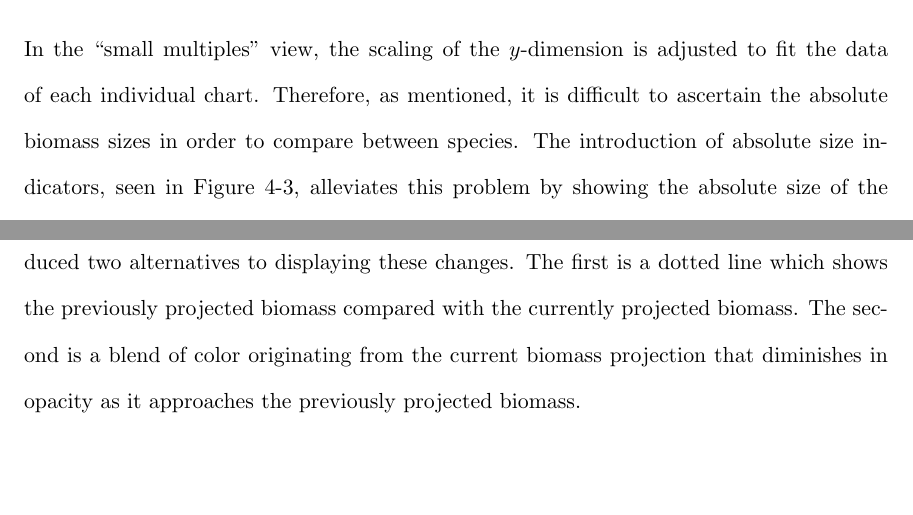
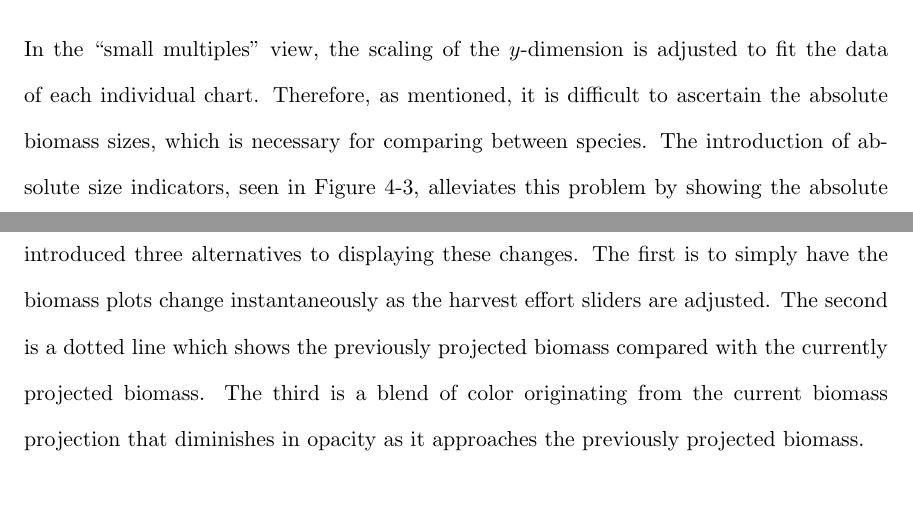
Before and after one commit to carmenism/thesis, a LaTeX thesis (proposal/proposal.tex, which reads proposal/chapter4.tex): two parts of pages 24 and 25 of 35, joined at a grey line, cut so that both start at the same text, the shorter picture padded with empty space. Compiled offline with pdfLaTeX.

Commit message:
made changes to absolute size indicators section

```diff
--- a/proposal/chapter4.tex
+++ b/proposal/chapter4.tex
@@ -47,11 +47,11 @@ With each species on its own plot, it is much easier to interpet the biomass pre
 	\label{fig:msprod_abssize}
 \end{figure}
 
-In the ``small multiples'' view, the scaling of the $y$-dimension is adjusted to fit the data of each individual chart.  Therefore, as mentioned, it is difficult to ascertain the absolute biomass sizes in order to compare between species.  The introduction of absolute size indicators, seen in Figure~\ref{fig:msprod_abssize}, alleviates this problem by showing the absolute size of the population as the area of a circle.  To avoid occlusion, these indicators are drawn every five years within the thirty-year timespan, but they still make for quick comparison between different species.
+In the ``small multiples'' view, the scaling of the $y$-dimension is adjusted to fit the data of each individual chart.  Therefore, as mentioned, it is difficult to ascertain the absolute biomass sizes, which is necessary for comparing between species.  The introduction of absolute size indicators, seen in Figure~\ref{fig:msprod_abssize}, alleviates this problem by showing the absolute size of the population as the area of a circle.  To avoid occlusion, these indicators are drawn every five years within the thirty-year timespan, but they still make for quick comparison between different species.
 
 \section{Visualization of Change}
 
-In order for users to understand and compare decisions, the ability to perceive changes in biomass resulting from changes in the fishing effort is necessary.  Therefore, we have introduced two alternatives to displaying these changes.  The first is a dotted line which shows the previously projected biomass compared with the currently projected biomass.  The second is a blend of color originating from the current biomass projection that diminishes in opacity as it approaches the previously projected biomass.
+In order for users to understand and compare decisions, the ability to perceive changes in biomass resulting from changes in the fishing effort is necessary.  Therefore, we have introduced three alternatives to displaying these changes.  The first is to simply have the biomass plots change instantaneously as the harvest effort sliders are adjusted.  The second is a dotted line which shows the previously projected biomass compared with the currently projected biomass.  The third is a blend of color originating from the current biomass projection that diminishes in opacity as it approaches the previously projected biomass.
 
 \section{Visualization of Inter-Species Relationships}
 
```
Also changed, not shown: proposal/proposal.pdf.
